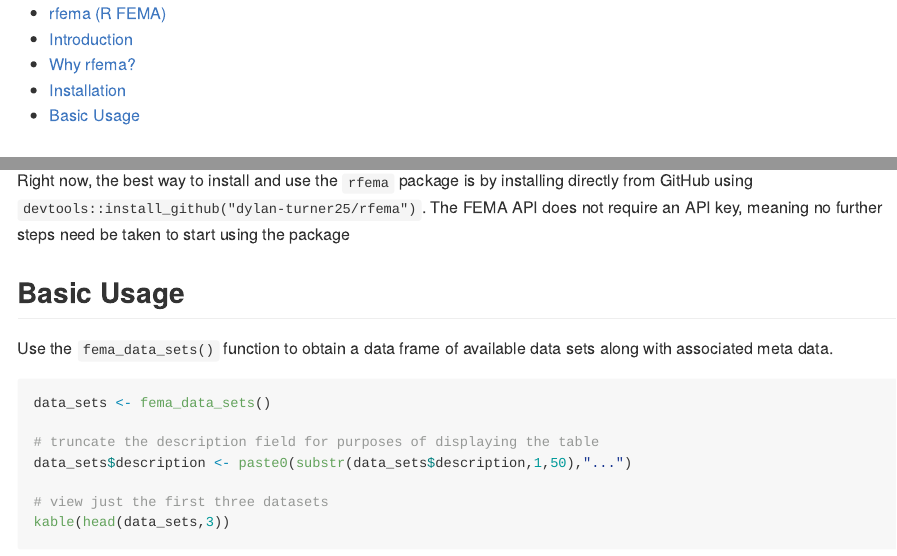
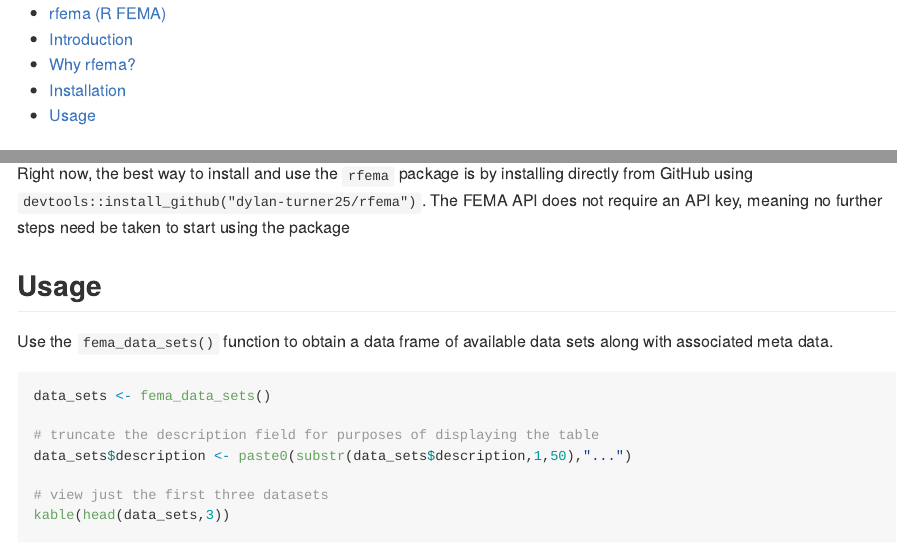
Before and after one commit to ropensci/rfema, an R Markdown document (README.rmd): the page in a window 1100 px wide, from its top, and a second part further down, joined at a grey line. The pictures show the output file README.md that the author committed with the source, drawn offline in the style of GitHub; long lines of code are wrapped; badge pictures from the web are left out.

Commit message:
updating readme and vignettes

````diff
--- a/README.rmd
+++ b/README.rmd
@@ -104,7 +104,7 @@ Right now, the best way to install and use the `rfema` package is by installing
 
 
 
-## Basic Usage
+## Usage
 Use the `fema_data_sets()` function to obtain a data frame of available data sets along with associated meta data.
 ```{r}
 data_sets <- fema_data_sets()
````
Also changed, not shown: vignettes/getting_started.Rmd (+4 -4 lines), README.md, docs/pkgdown.yml, README.rmd (2 more changed lines), 16 other files.
